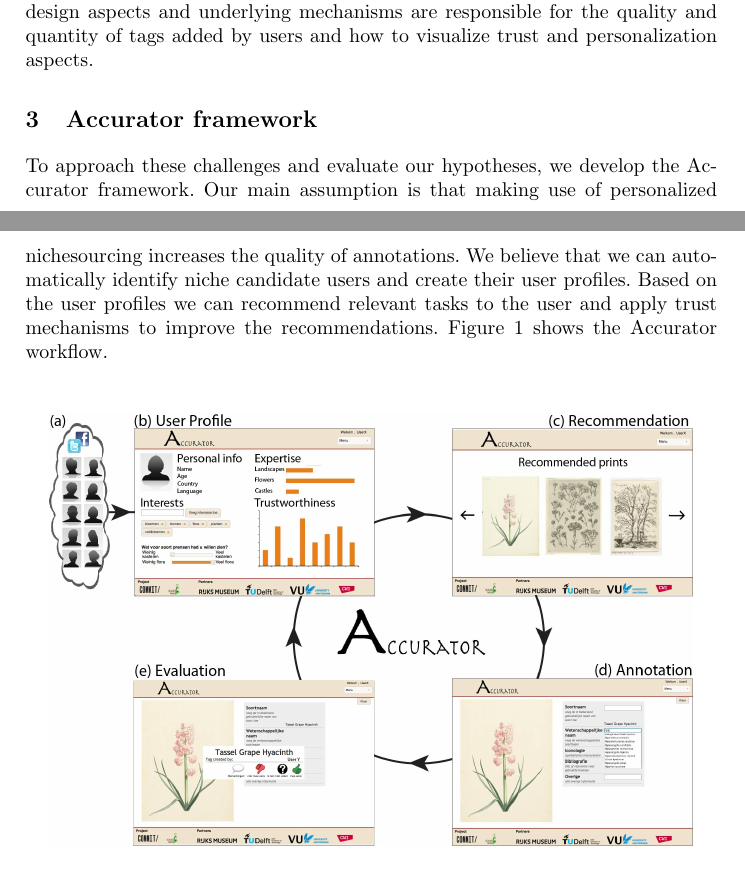
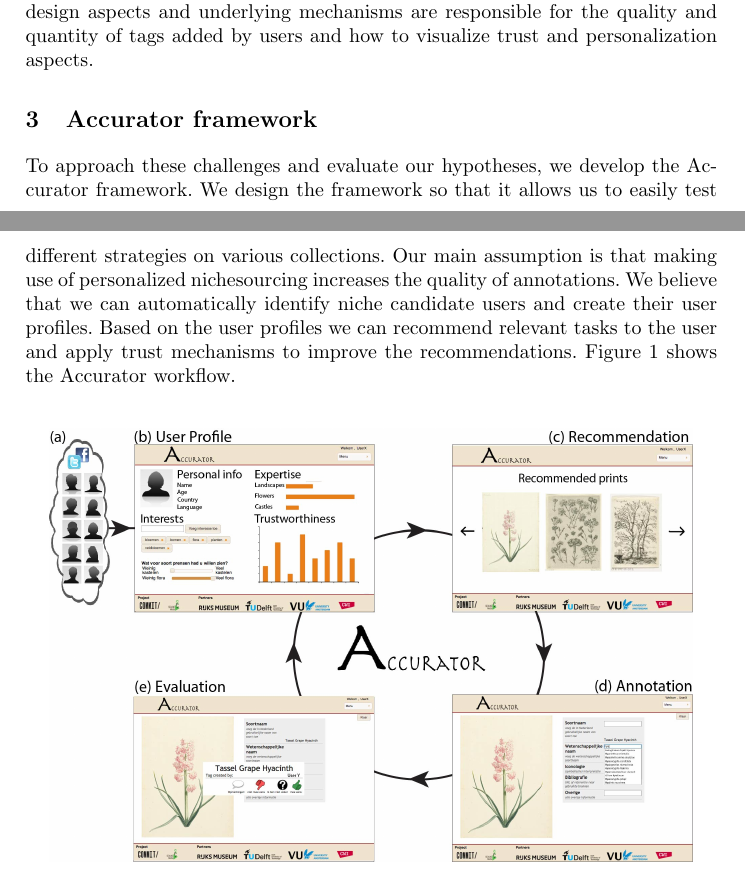
Before and after one commit to joosterman/Accurator, a LaTeX paper (PATCH2013-Demo/demo_paper.tex, which reads PATCH2013-Demo/architecture.tex): two parts of pages 2 and 3 of 4, joined at a grey line, cut so that both start at the same text. Compiled offline with pdfLaTeX.

Commit message:
Added footnotes to the technology used and described why it is a framework.

```diff
--- a/PATCH2013-Demo/architecture.tex
+++ b/PATCH2013-Demo/architecture.tex
@@ -1,6 +1,6 @@
 \section{Accurator framework}
 \label{architecture}
-To approach these challenges and evaluate our hypotheses, we develop the Accurator framework. Our main assumption is that making use of personalized nichesourcing increases the quality of annotations. We believe that we can automatically identify niche candidate users and create their user profiles. Based on the user profiles we can recommend relevant tasks to the user and apply trust mechanisms to improve the recommendations. Figure 1 shows the Accurator workflow.
+To approach these challenges and evaluate our hypotheses, we develop the Accurator framework. We design the framework so that it allows us to easily test different strategies on various collections. Our main assumption is that making use of personalized nichesourcing increases the quality of annotations. We believe that we can automatically identify niche candidate users and create their user profiles. Based on the user profiles we can recommend relevant tasks to the user and apply trust mechanisms to improve the recommendations. Figure 1 shows the Accurator workflow.
 
 \begin{figure*}[hbt]
 	\centering
```
Also changed, not shown: PATCH2013-Demo/architecture.tex (2 more changed lines).
